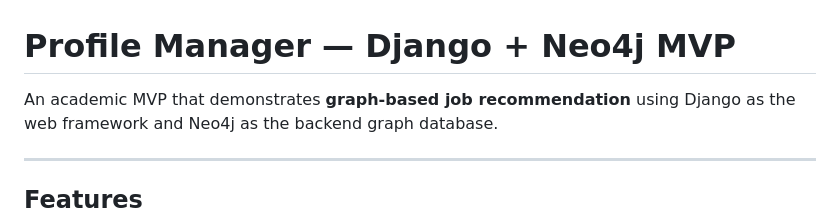
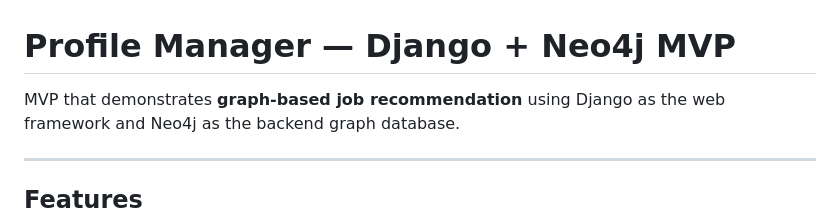
Before and after one commit to wavilla1/IngenieriaDeSoftware, a Markdown page: README.md, the part around the change. Drawn GitHub-style.

```diff
--- a/README.md
+++ b/README.md
@@ -1,6 +1,6 @@
 # Profile Manager — Django + Neo4j MVP
 
-An academic MVP that demonstrates **graph-based job recommendation** using
+MVP that demonstrates **graph-based job recommendation** using
 Django as the web framework and Neo4j as the backend graph database.
 
 ---
```
